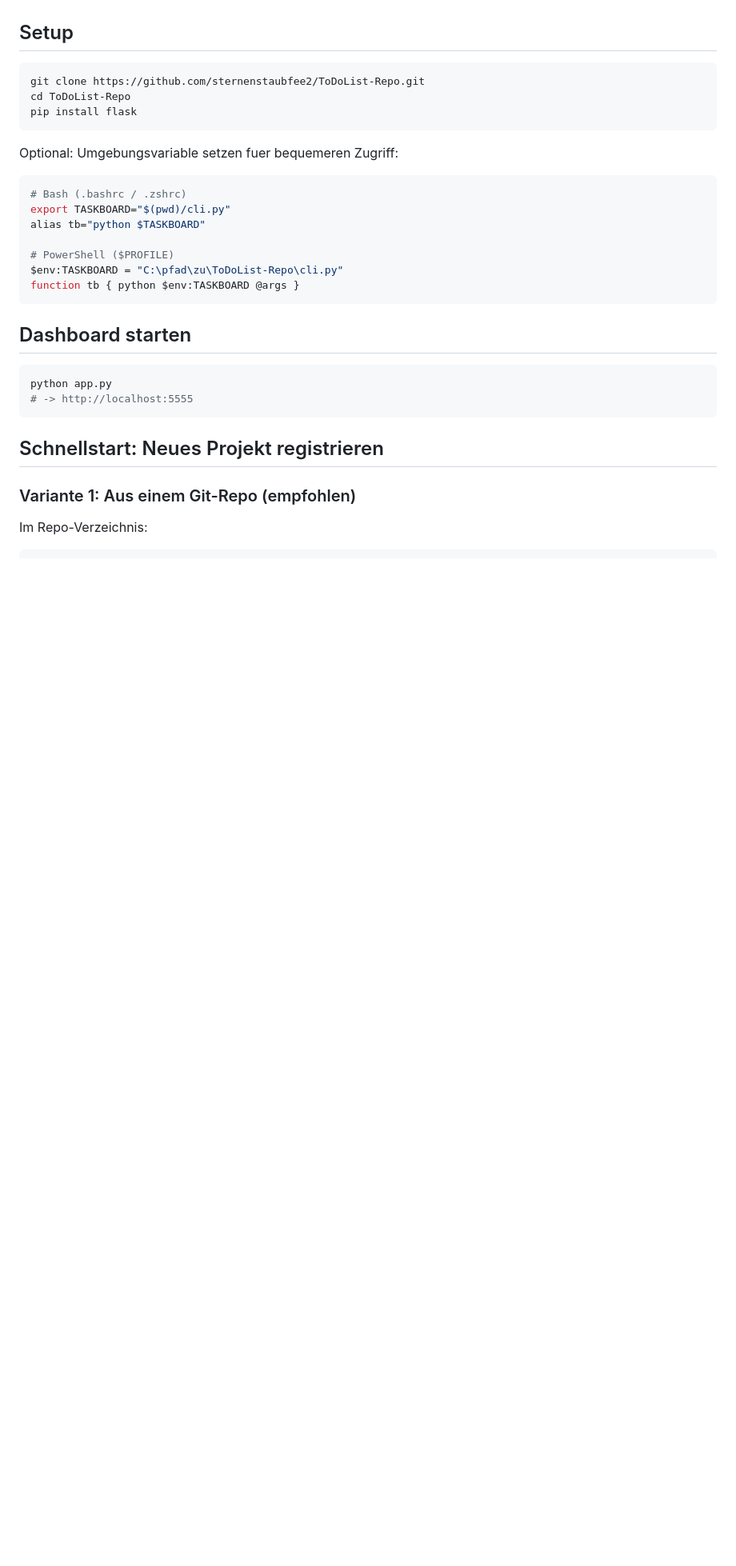
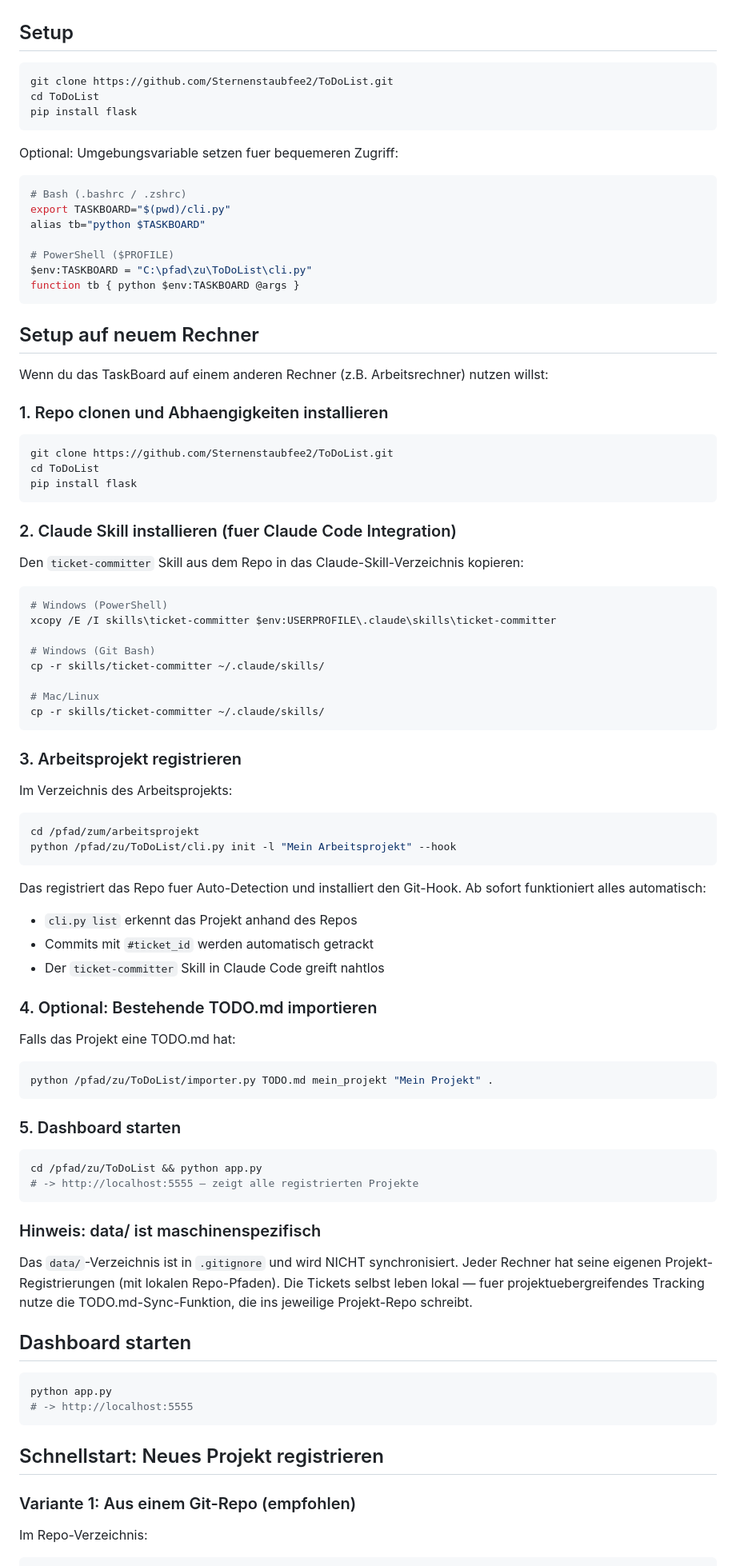
Before and after one commit to Sternenstaubfee2/ToDoList, a Markdown page: README.md, the part around the change. Shown at 80% size. Rendered like a GitHub page; blank space fills up the shorter version.

Commit message:
Setup-Anleitung fuer neuen Rechner in README ergaenzt
- Repo clonen + pip install
- Claude Skill installieren (cp nach ~/.claude/skills/)
- Arbeitsprojekt registrieren (cli.py init --hook)
- Hinweis: data/ ist maschinenspezifisch, nicht synchronisiert

Co-Authored-By: Claude Opus 4.6 <noreply@anthropic.com>

````diff
--- a/README.md
+++ b/README.md
@@ -6,8 +6,8 @@ Funktioniert mit beliebig vielen Projekten — erkennt automatisch das aktuelle
 ## Setup
 
 ```bash
-git clone https://github.com/sternenstaubfee2/ToDoList-Repo.git
-cd ToDoList-Repo
+git clone https://github.com/Sternenstaubfee2/ToDoList.git
+cd ToDoList
 pip install flask
 ```
 
@@ -18,9 +18,71 @@ export TASKBOARD="$(pwd)/cli.py"
 alias tb="python $TASKBOARD"
 
 # PowerShell ($PROFILE)
-$env:TASKBOARD = "C:\pfad\zu\ToDoList-Repo\cli.py"
+$env:TASKBOARD = "C:\pfad\zu\ToDoList\cli.py"
 function tb { python $env:TASKBOARD @args }
 ```
+
+## Setup auf neuem Rechner
+
+Wenn du das TaskBoard auf einem anderen Rechner (z.B. Arbeitsrechner) nutzen willst:
+
+### 1. Repo clonen und Abhaengigkeiten installieren
+
+```bash
+git clone https://github.com/Sternenstaubfee2/ToDoList.git
+cd ToDoList
+pip install flask
+```
+
+### 2. Claude Skill installieren (fuer Claude Code Integration)
+
+Den `ticket-committer` Skill aus dem Repo in das Claude-Skill-Verzeichnis kopieren:
+
+```bash
+# Windows (PowerShell)
+xcopy /E /I skills\ticket-committer $env:USERPROFILE\.claude\skills\ticket-committer
+
+# Windows (Git Bash)
+cp -r skills/ticket-committer ~/.claude/skills/
+
+# Mac/Linux
+cp -r skills/ticket-committer ~/.claude/skills/
+```
+
+### 3. Arbeitsprojekt registrieren
+
+Im Verzeichnis des Arbeitsprojekts:
+```bash
+cd /pfad/zum/arbeitsprojekt
+python /pfad/zu/ToDoList/cli.py init -l "Mein Arbeitsprojekt" --hook
+```
+
+Das registriert das Repo fuer Auto-Detection und installiert den Git-Hook.
+Ab sofort funktioniert alles automatisch:
+- `cli.py list` erkennt das Projekt anhand des Repos
+- Commits mit `#ticket_id` werden automatisch getrackt
+- Der `ticket-committer` Skill in Claude Code greift nahtlos
+
+### 4. Optional: Bestehende TODO.md importieren
+
+Falls das Projekt eine TODO.md hat:
+```bash
+python /pfad/zu/ToDoList/importer.py TODO.md mein_projekt "Mein Projekt" .
+```
+
+### 5. Dashboard starten
+
+```bash
+cd /pfad/zu/ToDoList && python app.py
+# -> http://localhost:5555 — zeigt alle registrierten Projekte
+```
+
+### Hinweis: data/ ist maschinenspezifisch
+
+Das `data/`-Verzeichnis ist in `.gitignore` und wird NICHT synchronisiert.
+Jeder Rechner hat seine eigenen Projekt-Registrierungen (mit lokalen Repo-Pfaden).
+Die Tickets selbst leben lokal — fuer projektuebergreifendes Tracking nutze die
+TODO.md-Sync-Funktion, die ins jeweilige Projekt-Repo schreibt.
 
 ## Dashboard starten
 
````
